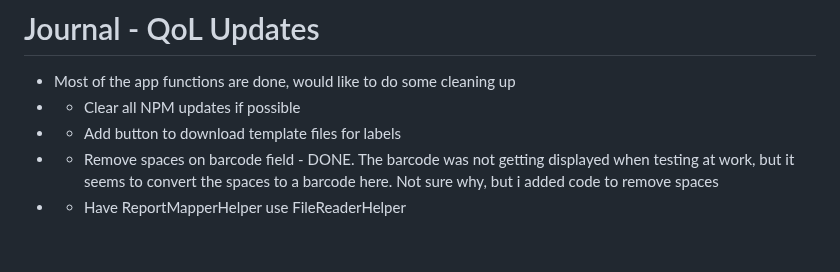
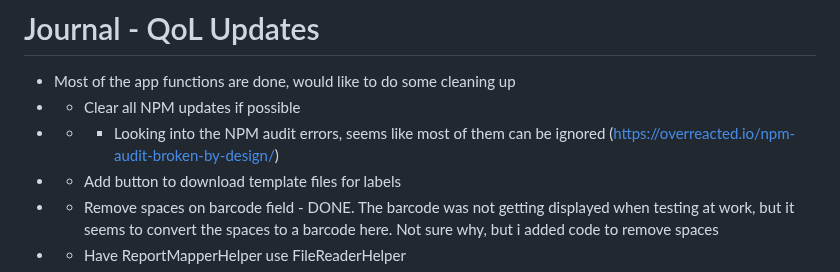
Before and after one commit to Tsawwassen/hme, a Markdown page: README.md, the part around the change. GitHub-like rendering; blank space fills up the shorter version.

Commit message:
update journal note about NPM audit

```diff
--- a/README.md
+++ b/README.md
@@ -126,6 +126,7 @@ Improve the process for checking stale orders
 # Journal - QoL Updates
 - Most of the app functions are done, would like to do some cleaning up
 - - Clear all NPM updates if possible
+- - * Looking into the NPM audit errors, seems like most of them can be ignored (https://overreacted.io/npm-audit-broken-by-design/)
 - - Add button to download template files for labels
 - - Remove spaces on barcode field - DONE. The barcode was not getting displayed when testing at work, but it seems to convert the spaces to a barcode here. Not sure why, but i added code to remove spaces
 - - Have ReportMapperHelper use FileReaderHelper
```
